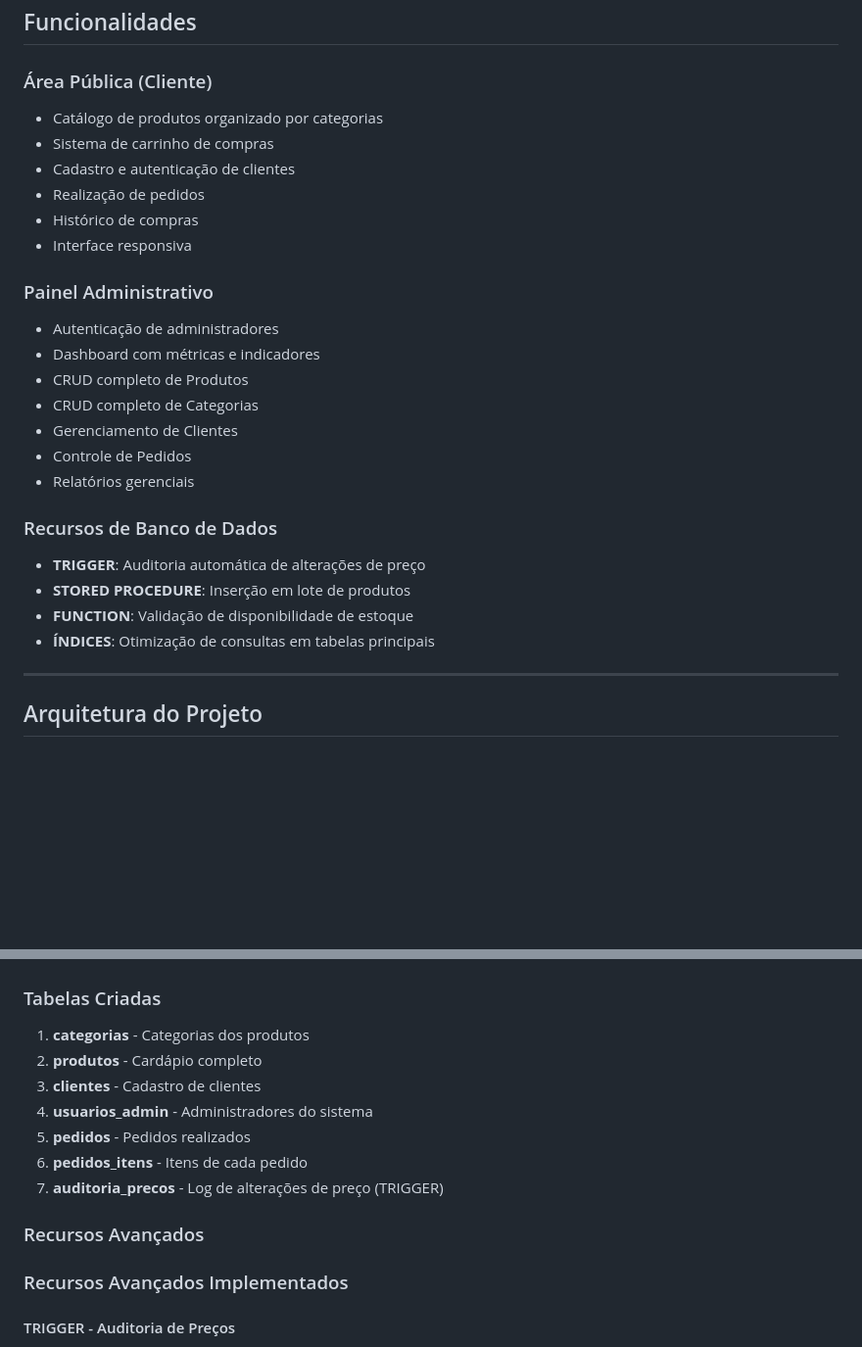
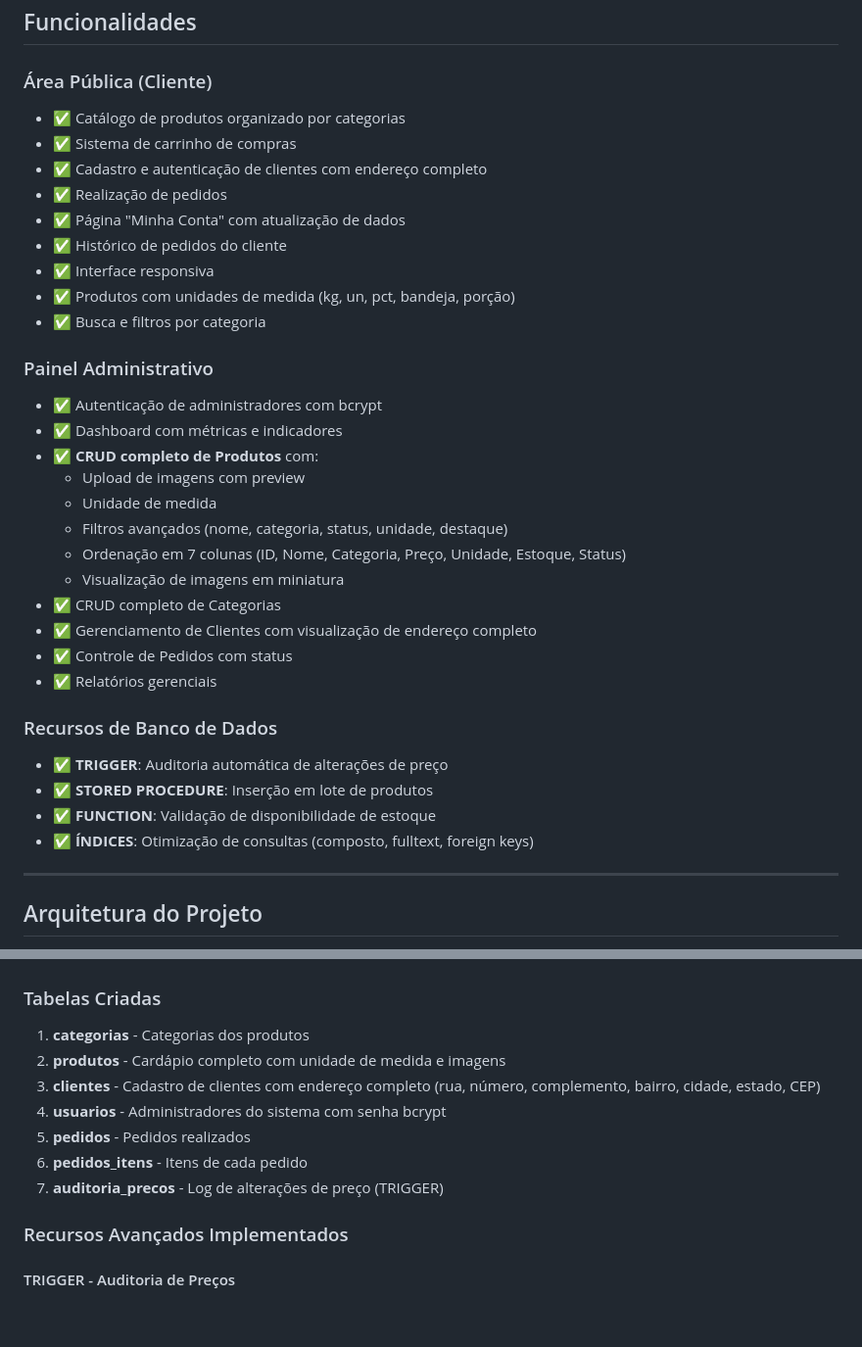
Before and after one commit to LBPedroso/assadosdelivery, a Markdown page: README.md, 2 parts joined by grey strips. Shown at 98% size. GitHub-like rendering; blank space fills up the shorter version.

Commit message:
docs: atualizar README com funcionalidades implementadas

```diff
--- a/README.md
+++ b/README.md
@@ -15,27 +15,35 @@ Este projeto consiste em um sistema web completo para gerenciamento de delivery
 ## Funcionalidades
 
 ### Área Pública (Cliente)
-- Catálogo de produtos organizado por categorias
-- Sistema de carrinho de compras
-- Cadastro e autenticação de clientes
-- Realização de pedidos
-- Histórico de compras
-- Interface responsiva
+- ✅ Catálogo de produtos organizado por categorias
+- ✅ Sistema de carrinho de compras
+- ✅ Cadastro e autenticação de clientes com endereço completo
+- ✅ Realização de pedidos
+- ✅ Página "Minha Conta" com atualização de dados
+- ✅ Histórico de pedidos do cliente
+- ✅ Interface responsiva
+- ✅ Produtos com unidades de medida (kg, un, pct, bandeja, porção)
+- ✅ Busca e filtros por categoria
 
 ### Painel Administrativo
-- Autenticação de administradores
-- Dashboard com métricas e indicadores
-- CRUD completo de Produtos
-- CRUD completo de Categorias
-- Gerenciamento de Clientes
-- Controle de Pedidos
-- Relatórios gerenciais
+- ✅ Autenticação de administradores com bcrypt
+- ✅ Dashboard com métricas e indicadores
+- ✅ **CRUD completo de Produtos** com:
+  - Upload de imagens com preview
+  - Unidade de medida
+  - Filtros avançados (nome, categoria, status, unidade, destaque)
+  - Ordenação em 7 colunas (ID, Nome, Categoria, Preço, Unidade, Estoque, Status)
+  - Visualização de imagens em miniatura
+- ✅ CRUD completo de Categorias
+- ✅ Gerenciamento de Clientes com visualização de endereço completo
+- ✅ Controle de Pedidos com status
+- ✅ Relatórios gerenciais
 
 ### Recursos de Banco de Dados
-- **TRIGGER**: Auditoria automática de alterações de preço
-- **STORED PROCEDURE**: Inserção em lote de produtos
-- **FUNCTION**: Validação de disponibilidade de estoque
-- **ÍNDICES**: Otimização de consultas em tabelas principais
+- ✅ **TRIGGER**: Auditoria automática de alterações de preço
+- ✅ **STORED PROCEDURE**: Inserção em lote de produtos
+- ✅ **FUNCTION**: Validação de disponibilidade de estoque
+- ✅ **ÍNDICES**: Otimização de consultas (composto, fulltext, foreign keys)
 
 ---
 
@@ -78,14 +86,12 @@ assados-delivery/
 ### Tabelas Criadas
 
 1. **categorias** - Categorias dos produtos
-2. **produtos** - Cardápio completo
-3. **clientes** - Cadastro de clientes
-4. **usuarios_admin** - Administradores do sistema
+2. **produtos** - Cardápio completo com unidade de medida e imagens
+3. **clientes** - Cadastro de clientes com endereço completo (rua, número, complemento, bairro, cidade, estado, CEP)
+4. **usuarios** - Administradores do sistema com senha bcrypt
 5. **pedidos** - Pedidos realizados
 6. **pedidos_itens** - Itens de cada pedido
 7. **auditoria_precos** - Log de alterações de preço (TRIGGER)
-
-### Recursos Avançados
 
 ### Recursos Avançados Implementados
 
```
